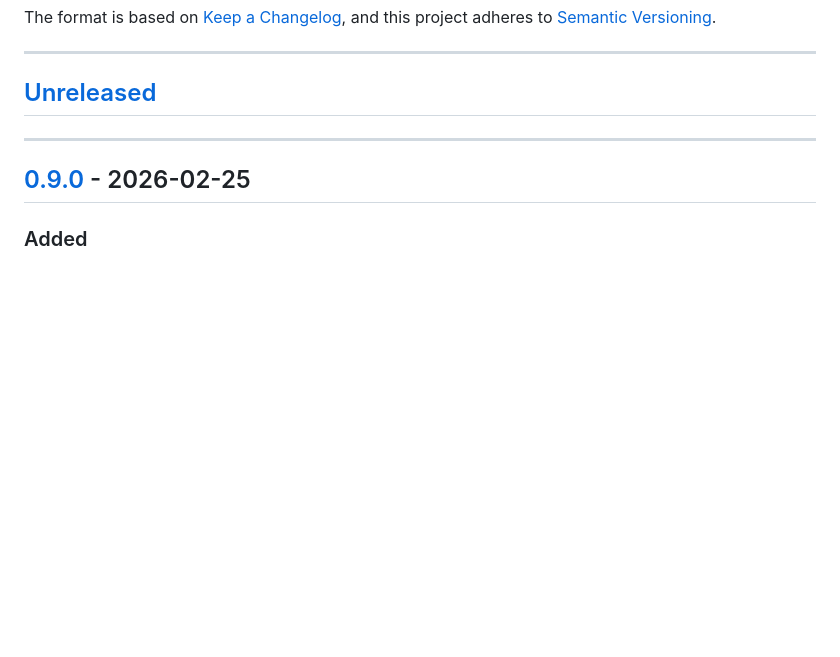
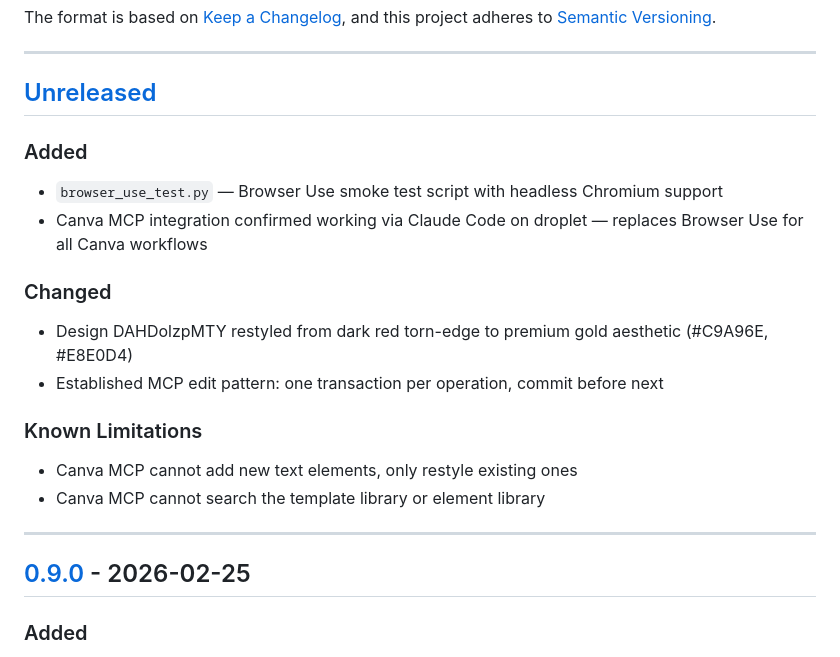
Before and after one commit to ChurnShield/Etsypurpleocaz-, a Markdown page: CHANGELOG.md, the part around the change. GitHub-like rendering; blank space fills up the shorter version.

Commit message:
Update changelog with 2026-03-11 session notes

```diff
--- a/CHANGELOG.md
+++ b/CHANGELOG.md
@@ -8,6 +8,18 @@ and this project adheres to [Semantic Versioning](https://semver.org/spec/v2.0.0
 ---
 
 ## [Unreleased]
+
+### Added
+- `browser_use_test.py` — Browser Use smoke test script with headless Chromium support
+- Canva MCP integration confirmed working via Claude Code on droplet — replaces Browser Use for all Canva workflows
+
+### Changed
+- Design DAHDolzpMTY restyled from dark red torn-edge to premium gold aesthetic (#C9A96E, #E8E0D4)
+- Established MCP edit pattern: one transaction per operation, commit before next
+
+### Known Limitations
+- Canva MCP cannot add new text elements, only restyle existing ones
+- Canva MCP cannot search the template library or element library
 
 ---
 
```
